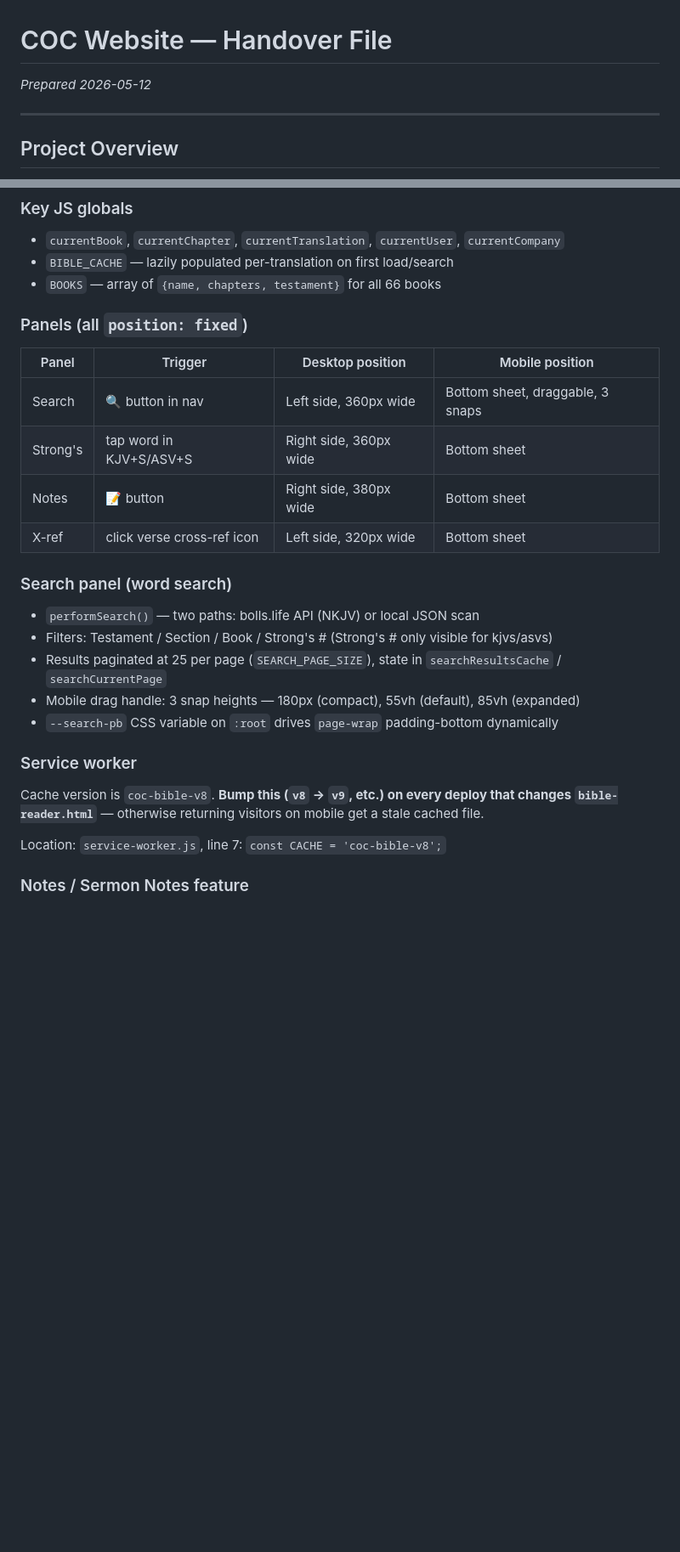
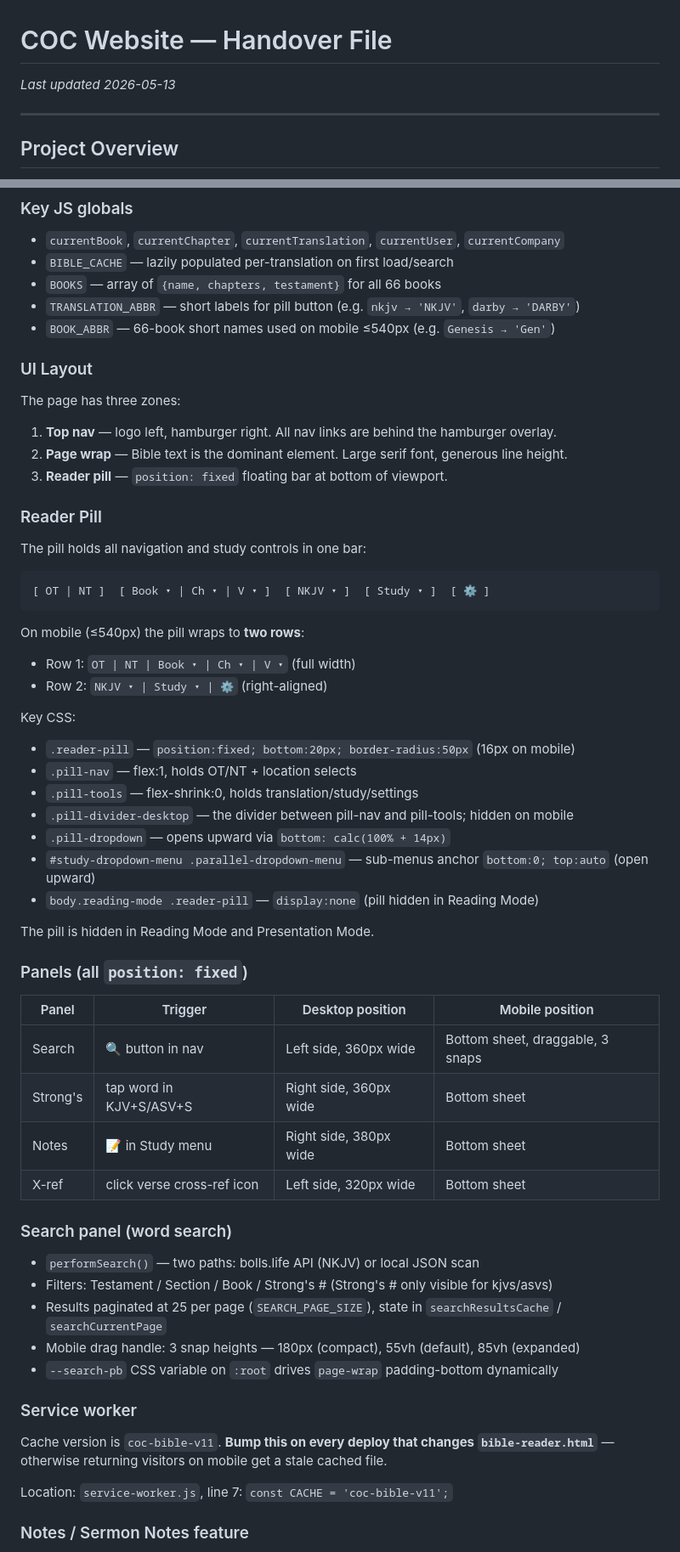
Before and after one commit to brandonr2630/coc-website, a Markdown page: HANDOVER.md, 2 parts joined by grey strips. Shown at 85% size. Rendered like a GitHub page; blank space fills up the shorter version.

````diff
--- a/HANDOVER.md
+++ b/HANDOVER.md
@@ -1,5 +1,5 @@
 # COC Website — Handover File
-*Prepared 2026-05-12*
+*Last updated 2026-05-13*
 
 ---
 
@@ -48,13 +48,45 @@ Two deployable files: `index.html` (landing page) and `bible-reader.html` (full
 - `currentBook`, `currentChapter`, `currentTranslation`, `currentUser`, `currentCompany`
 - `BIBLE_CACHE` — lazily populated per-translation on first load/search
 - `BOOKS` — array of `{name, chapters, testament}` for all 66 books
+- `TRANSLATION_ABBR` — short labels for pill button (e.g. `nkjv → 'NKJV'`, `darby → 'DARBY'`)
+- `BOOK_ABBR` — 66-book short names used on mobile ≤540px (e.g. `Genesis → 'Gen'`)
+
+### UI Layout
+
+The page has three zones:
+1. **Top nav** — logo left, hamburger right. All nav links are behind the hamburger overlay.
+2. **Page wrap** — Bible text is the dominant element. Large serif font, generous line height.
+3. **Reader pill** — `position: fixed` floating bar at bottom of viewport.
+
+### Reader Pill
+
+The pill holds all navigation and study controls in one bar:
+
+```
+[ OT | NT ]  [ Book ▾ | Ch ▾ | V ▾ ]  [ NKJV ▾ ]  [ Study ▾ ]  [ ⚙ ]
+```
+
+On mobile (≤540px) the pill wraps to **two rows**:
+- Row 1: `OT | NT | Book ▾ | Ch ▾ | V ▾` (full width)
+- Row 2: `NKJV ▾ | Study ▾ | ⚙` (right-aligned)
+
+Key CSS:
+- `.reader-pill` — `position:fixed; bottom:20px; border-radius:50px` (16px on mobile)
+- `.pill-nav` — flex:1, holds OT/NT + location selects
+- `.pill-tools` — flex-shrink:0, holds translation/study/settings
+- `.pill-divider-desktop` — the divider between pill-nav and pill-tools; hidden on mobile
+- `.pill-dropdown` — opens upward via `bottom: calc(100% + 14px)`
+- `#study-dropdown-menu .parallel-dropdown-menu` — sub-menus anchor `bottom:0; top:auto` (open upward)
+- `body.reading-mode .reader-pill` — `display:none` (pill hidden in Reading Mode)
+
+The pill is hidden in Reading Mode and Presentation Mode.
 
 ### Panels (all `position: fixed`)
 | Panel | Trigger | Desktop position | Mobile position |
 |-------|---------|-----------------|----------------|
 | Search | 🔍 button in nav | Left side, 360px wide | Bottom sheet, draggable, 3 snaps |
 | Strong's | tap word in KJV+S/ASV+S | Right side, 360px wide | Bottom sheet |
-| Notes | 📝 button | Right side, 380px wide | Bottom sheet |
+| Notes | 📝 in Study menu | Right side, 380px wide | Bottom sheet |
 | X-ref | click verse cross-ref icon | Left side, 320px wide | Bottom sheet |
 
 ### Search panel (word search)
@@ -65,9 +97,9 @@ Two deployable files: `index.html` (landing page) and `bible-reader.html` (full
 - `--search-pb` CSS variable on `:root` drives `page-wrap` padding-bottom dynamically
 
 ### Service worker
-Cache version is `coc-bible-v8`. **Bump this (`v8` → `v9`, etc.) on every deploy that changes `bible-reader.html`** — otherwise returning visitors on mobile get a stale cached file.
+Cache version is `coc-bible-v11`. **Bump this on every deploy that changes `bible-reader.html`** — otherwise returning visitors on mobile get a stale cached file.
 
-Location: `service-worker.js`, line 7: `const CACHE = 'coc-bible-v8';`
+Location: `service-worker.js`, line 7: `const CACHE = 'coc-bible-v11';`
 
 ### Notes / Sermon Notes feature
 - Data model: `coc_notes_sessions` in localStorage
````
Also changed, not shown: other parts of HANDOVER.md (+52 -23 lines).
